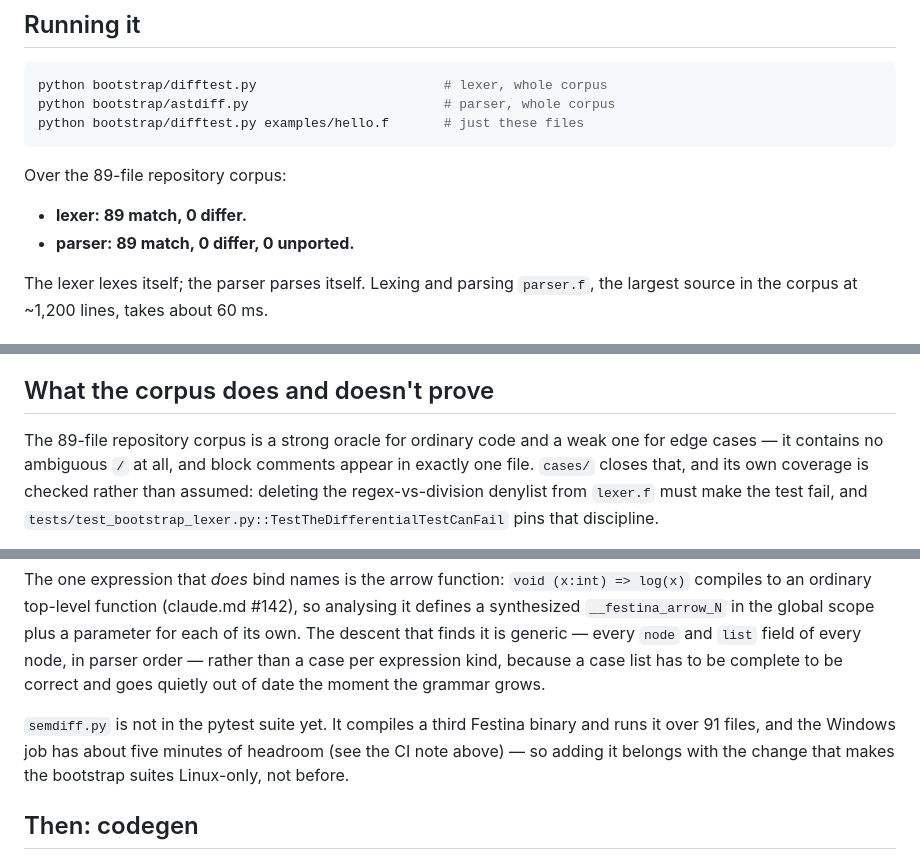
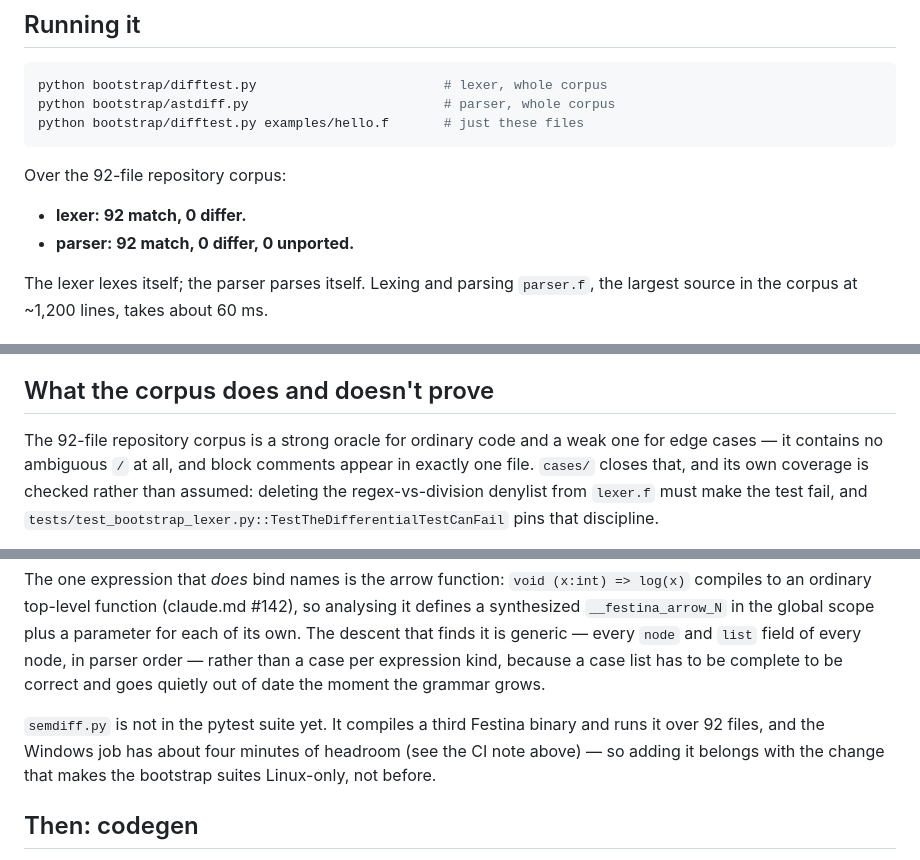
Before and after one commit to uraikus/festina, a Markdown page: bootstrap/README.md, 3 parts joined by grey strips. GitHub-like rendering.

Commit message:
Correct stale counts in bootstrap/README.md
The corpus grew to 92 files (bootstrap/semantic.f, semdumpf.f,
semdiff.py's own sources), and the semantic dump to 4,732 records over
81 analyzed files. The document still said 89, 91 and 3,175, and still
quoted five minutes of Windows headroom where the measured figure is
now four.

A number that has moved dates a document exactly as an "as of version
X" would, so claude.md's present-tense rule covers it.

Co-Authored-By: Claude Opus 5 <noreply@anthropic.com>
Claude-Session: https://claude.ai/code/session_01CHFNpb3fk65CU9pxzRFFTj

````diff
--- a/bootstrap/README.md
+++ b/bootstrap/README.md
@@ -36,10 +36,10 @@ python bootstrap/astdiff.py                         # parser, whole corpus
 python bootstrap/difftest.py examples/hello.f       # just these files
 ```
 
-Over the 89-file repository corpus:
+Over the 92-file repository corpus:
 
-- **lexer: 89 match, 0 differ.**
-- **parser: 89 match, 0 differ, 0 unported.**
+- **lexer: 92 match, 0 differ.**
+- **parser: 92 match, 0 differ, 0 unported.**
 
 The lexer lexes itself; the parser parses itself. Lexing and parsing
 `parser.f`, the largest source in the corpus at ~1,200 lines, takes
@@ -90,7 +90,7 @@ anonymous send, which no corpus file uses.
 
 ## What the corpus does and doesn't prove
 
-The 89-file repository corpus is a strong oracle for ordinary code and
+The 92-file repository corpus is a strong oracle for ordinary code and
 a weak one for edge cases — it contains no ambiguous `/` at all, and
 block comments appear in exactly one file. `cases/` closes that, and
 its own coverage is checked rather than assumed: deleting the
@@ -146,8 +146,8 @@ expression kind, because a case list has to be complete to be correct
 and goes quietly out of date the moment the grammar grows.
 
 `semdiff.py` is not in the pytest suite yet. It compiles a third
-Festina binary and runs it over 91 files, and the Windows job has about
-five minutes of headroom (see the CI note above) — so adding it belongs
+Festina binary and runs it over 92 files, and the Windows job has about
+four minutes of headroom (see the CI note above) — so adding it belongs
 with the change that makes the bootstrap suites Linux-only, not before.
 
 ## Then: codegen
````
Also changed, not shown: other parts of bootstrap/README.md (+1 -1 lines).
